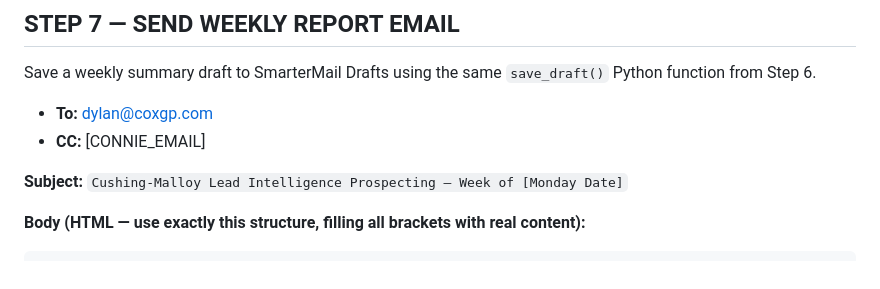
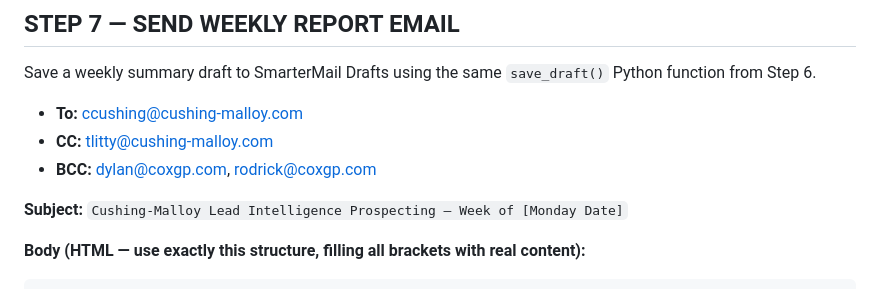
Before and after one commit to dylanfostercoxgp/Cushing-Malloy-Leads, a Markdown page: WEEKLY-PROCESS.md, the part around the change. GitHub-like rendering.

Commit message:
Update weekly report email routing: To ccushing, CC tlitty, BCC dylan+rodrick

```diff
--- a/WEEKLY-PROCESS.md
+++ b/WEEKLY-PROCESS.md
@@ -359,8 +359,9 @@ Where Books Are Bound For Greatness®
 
 Save a weekly summary draft to SmarterMail Drafts using the same `save_draft()` Python function from Step 6.
 
-- **To:** dylan@coxgp.com
-- **CC:** [CONNIE_EMAIL]
+- **To:** ccushing@cushing-malloy.com
+- **CC:** tlitty@cushing-malloy.com
+- **BCC:** dylan@coxgp.com, rodrick@coxgp.com
 
 **Subject:** `Cushing-Malloy Lead Intelligence Prospecting — Week of [Monday Date]`
 
```
